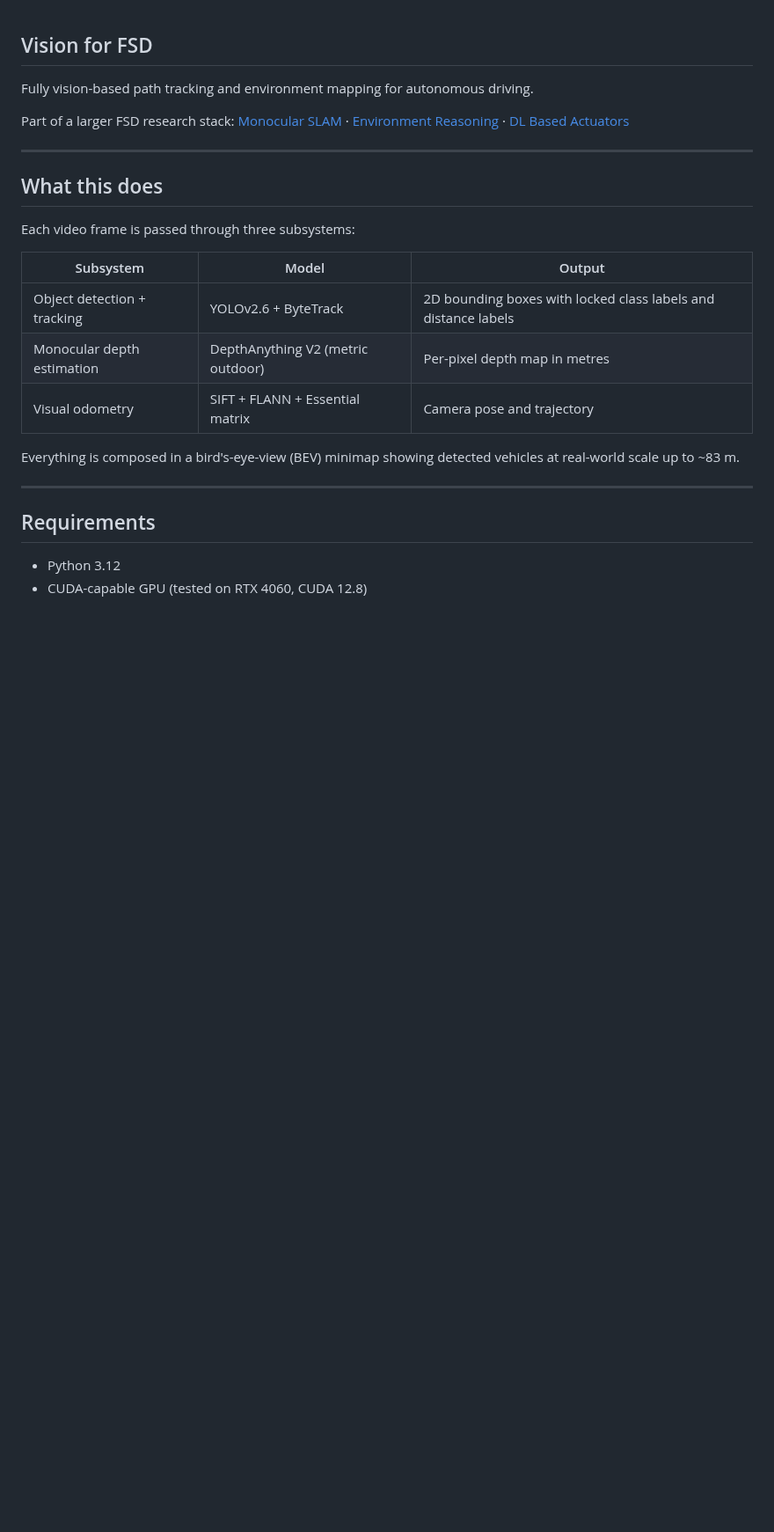
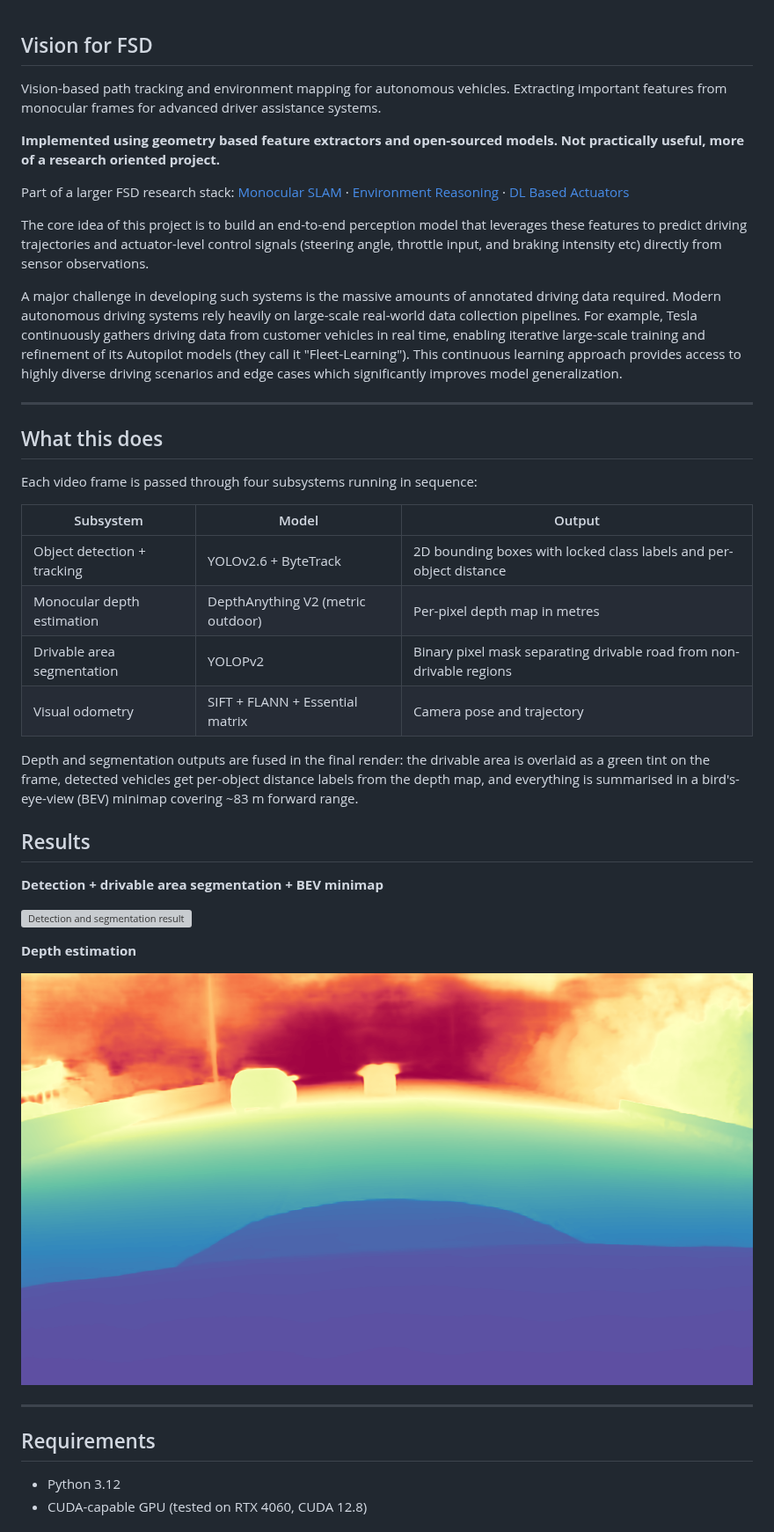
Before and after one commit to gouthamk16/vision-fsd, a Markdown page: README.md, the part around one of its changes. Shown at 88% size. GitHub-like rendering; pictures changed too: results/result-depth.png (added); blank space fills up the shorter version; grey boxes are pictures that could not be loaded.

Commit message:
drivable area segmentation

```diff
--- a/README.md
+++ b/README.md
@@ -1,22 +1,39 @@
 ## Vision for FSD
 
-Fully vision-based path tracking and environment mapping for autonomous driving.
+Vision-based path tracking and environment mapping for autonomous vehicles. Extracting important features from monocular frames for advanced driver assistance systems.
+
+**Implemented using geometry based feature extractors and open-sourced models. Not practically useful, more of a research oriented project.**
 
 Part of a larger FSD research stack: [Monocular SLAM](https://github.com/gouthamk16/Slam) · [Environment Reasoning](https://github.com/gouthamk16/drive-vlm) · [DL Based Actuators](https://github.com/gouthamk16/xdrive)
+
+The core idea of this project is to build an end-to-end perception model that leverages these features to predict driving trajectories and actuator-level control signals (steering angle, throttle input, and braking intensity etc) directly from sensor observations.
+
+A major challenge in developing such systems is the massive amounts of annotated driving data required. Modern autonomous driving systems rely heavily on large-scale real-world data collection pipelines. For example, Tesla continuously gathers driving data from customer vehicles in real time, enabling iterative large-scale training and refinement of its Autopilot models (they call it "Fleet-Learning"). This continuous learning approach provides access to highly diverse driving scenarios and edge cases which significantly improves model generalization.
 
 ---
 
 ## What this does
 
-Each video frame is passed through three subsystems:
+Each video frame is passed through four subsystems running in sequence:
 
 | Subsystem | Model | Output |
 |---|---|---|
-| Object detection + tracking | YOLOv2.6 + ByteTrack | 2D bounding boxes with locked class labels and distance labels |
+| Object detection + tracking | YOLOv2.6 + ByteTrack | 2D bounding boxes with locked class labels and per-object distance |
 | Monocular depth estimation | DepthAnything V2 (metric outdoor) | Per-pixel depth map in metres |
+| Drivable area segmentation | YOLOPv2 | Binary pixel mask separating drivable road from non-drivable regions |
 | Visual odometry | SIFT + FLANN + Essential matrix | Camera pose and trajectory |
 
-Everything is composed in a bird's-eye-view (BEV) minimap showing detected vehicles at real-world scale up to ~83 m.
+Depth and segmentation outputs are fused in the final render: the drivable area is overlaid as a green tint on the frame, detected vehicles get per-object distance labels from the depth map, and everything is summarised in a bird's-eye-view (BEV) minimap covering ~83 m forward range.
+
+## Results
+
+**Detection + drivable area segmentation + BEV minimap**
+
+![Detection and segmentation result](results/result1.png)
+
+**Depth estimation**
+
+![Depth estimation result](results/result-depth.png)
 
 ---
 
```
Also changed, not shown: other parts of README.md (+5 -4 lines), 5 other files.
